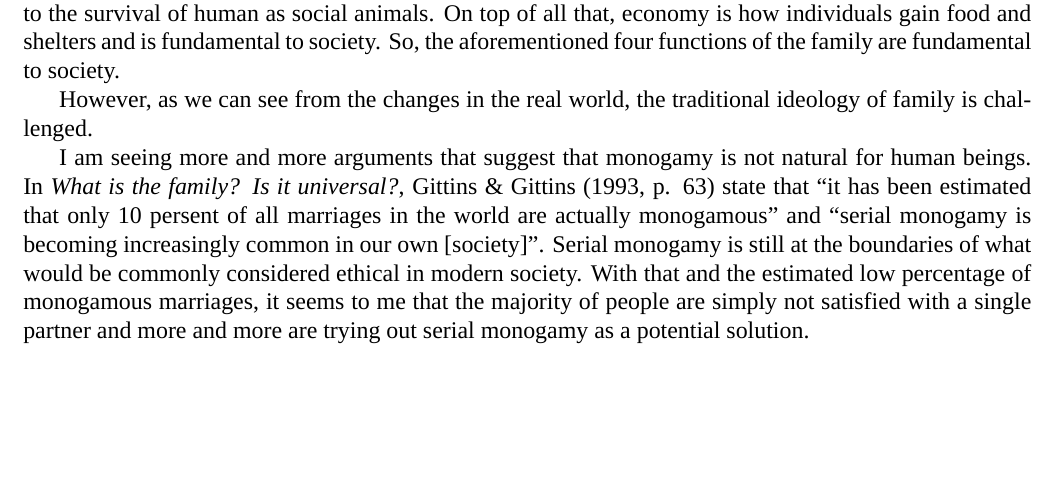
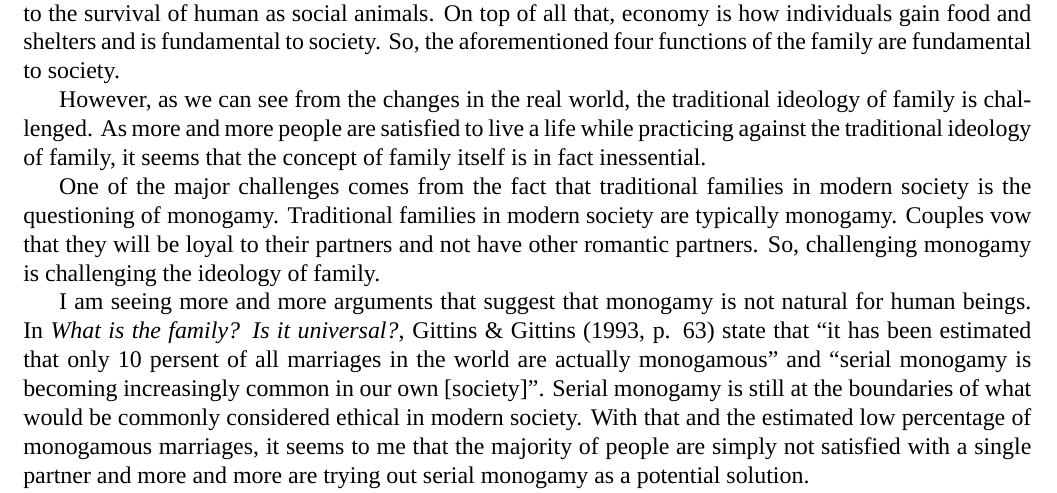
Before and after one commit to SichangHe/ETHLDR201, a LaTeX document (essay1/self_inquiry_essay1.tex): part of page 1 of 2 before the commit and part of page 1 of 3 after it, cut so that both start at the same text, the shorter picture padded with empty space. Compiled offline with XeLaTeX; a missing font is replaced by an installed copy or a similar font.

Commit message:
connect challenge family&monogamy

```diff
--- a/essay1/self_inquiry_essay1.tex
+++ b/essay1/self_inquiry_essay1.tex
@@ -50,6 +50,16 @@ So, the aforementioned four functions of the family are fundamental to society.
 
 However, as we can see from the changes in the real world,
 the traditional ideology of family is challenged.
+As more and more people are satisfied to live a life while
+practicing against the traditional ideology of family,
+it seems that the concept of family itself is in fact inessential.
+
+One of the major challenges comes from the fact that traditional families
+in modern society is the questioning of monogamy.
+Traditional families in modern society are typically monogamy.
+Couples vow that they will be loyal to their partners and not have other
+romantic partners.
+So, challenging monogamy is challenging the ideology of family.
 
 I am seeing more and more arguments that suggest that monogamy is not natural
 for human beings.
```
